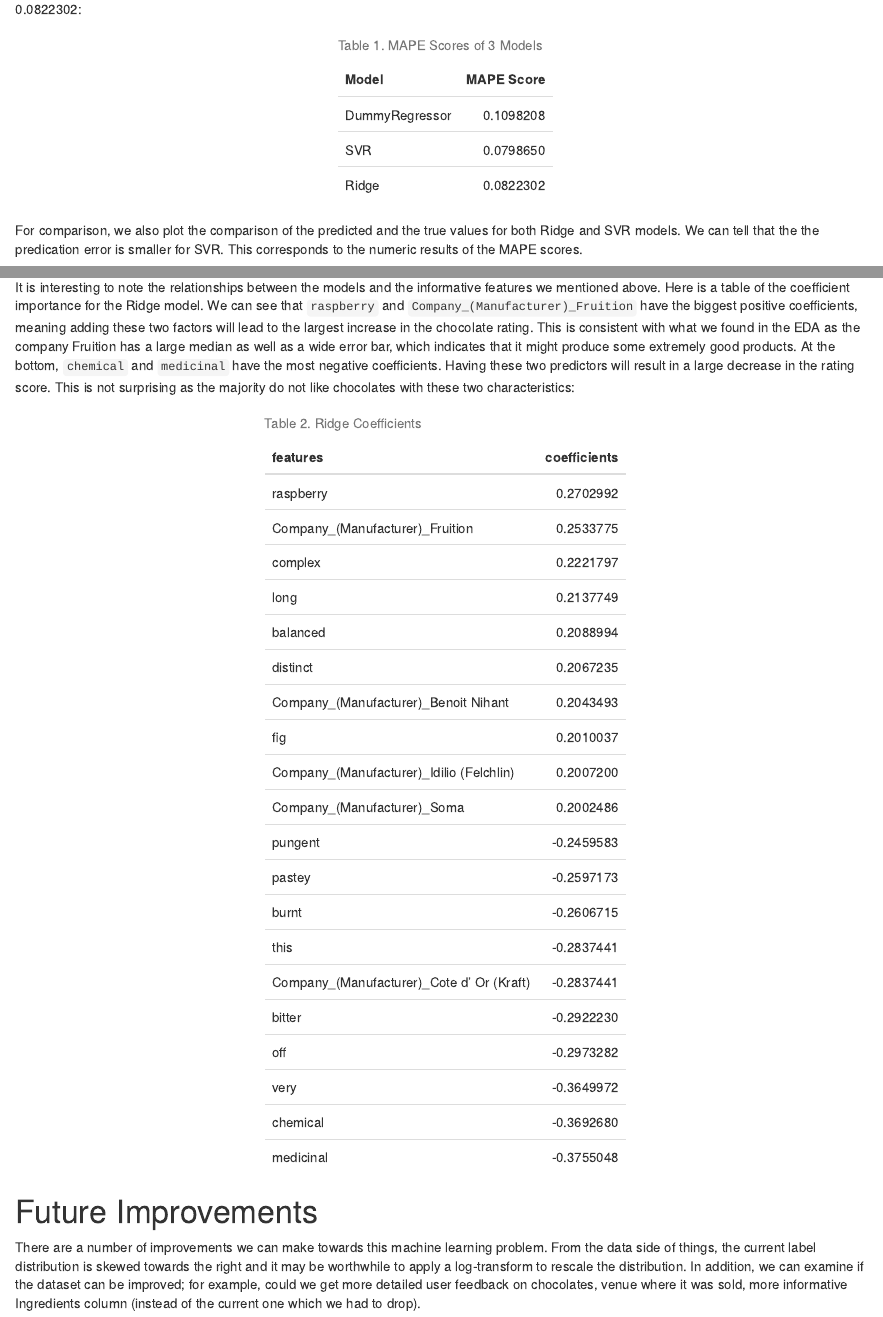
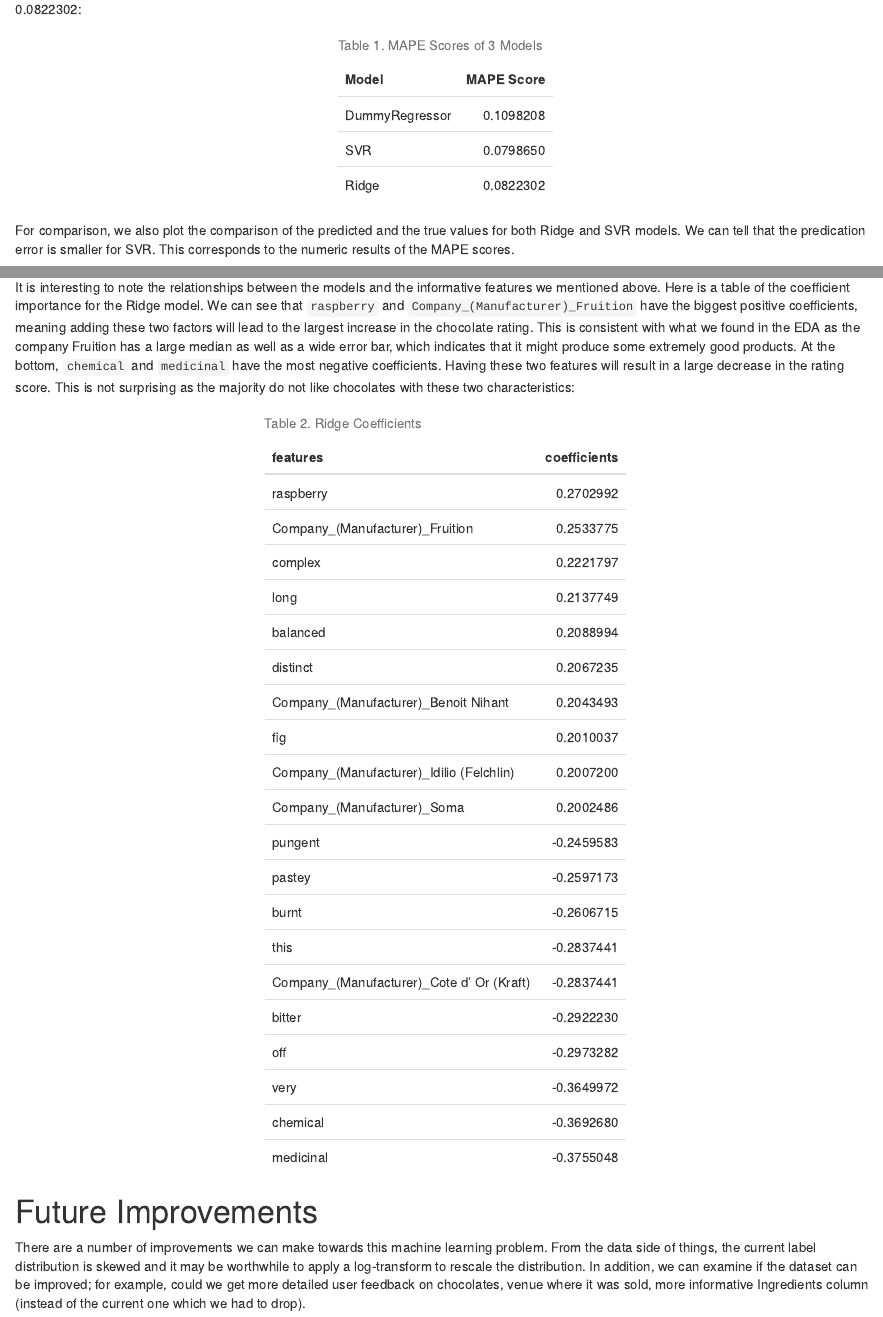
Before and after one commit to robindhillon1/chocolate_rating, an R Markdown document (doc/chocolate_rating.Rmd): the page in a window 1100 px wide, from 2400 px down, and a second part further down, joined at a grey line. Rendered offline with R 4.5, knitr and Pandoc, with nearby package versions.

Commit message:
corrected typo

````diff
--- a/doc/chocolate_rating.Rmd
+++ b/doc/chocolate_rating.Rmd
@@ -67,13 +67,13 @@ knitr::kable(result_mape, caption = "Table 1. MAPE Scores of 3 Models") |>
 kableExtra::kable_styling(full_width = FALSE)
 ```
 
-For comparison, we also plot the comparison of the predicted and the true values for both Ridge and SVR models. We can tell that the the predication error is smaller for SVR. This corresponds to the numeric results of the MAPE scores.
+For comparison, we also plot the comparison of the predicted and the true values for both Ridge and SVR models. We can tell that the predication error is smaller for SVR. This corresponds to the numeric results of the MAPE scores.
 
 ```{r ridge-predict-vs-true, echo=FALSE, fig.width=2, fig.height = 1.5, fig.cap="Figure 3. Predicted vs.true value (Ridge and SVR).", fig.show = 'hold', fig.align='center', out.width = '50%'}
 knitr::include_graphics(c("../results/ridge_predict_vs_true.png", "../results/svr_predict_vs_true.png"))
 ```
 
-It is interesting to note the relationships between the models and the informative features we mentioned above. Here is a table of the coefficient importance for the Ridge model. We can see that `raspberry` and `Company_(Manufacturer)_Fruition` have the biggest positive coefficients, meaning adding these two factors will lead to the largest increase in the chocolate rating. This is consistent with what we found in the EDA as the company Fruition has a large median as well as a wide error bar, which indicates that it might produce some extremely good products. At the bottom, `chemical` and `medicinal` have the most negative coefficients. Having these two predictors will result in a large decrease in the rating score. This is not surprising as the majority do not like chocolates with these two characteristics:
+It is interesting to note the relationships between the models and the informative features we mentioned above. Here is a table of the coefficient importance for the Ridge model. We can see that `raspberry` and `Company_(Manufacturer)_Fruition` have the biggest positive coefficients, meaning adding these two factors will lead to the largest increase in the chocolate rating. This is consistent with what we found in the EDA as the company Fruition has a large median as well as a wide error bar, which indicates that it might produce some extremely good products. At the bottom, `chemical` and `medicinal` have the most negative coefficients. Having these two features will result in a large decrease in the rating score. This is not surprising as the majority do not like chocolates with these two characteristics:
 
 ```{r ridge coefficients}
 knitr::kable(ridge_coefficients, caption = "Table 2. Ridge Coefficients") |>
@@ -82,7 +82,7 @@ kableExtra::kable_styling(full_width = FALSE)
 
 # Future Improvements
 
-There are a number of improvements we can make towards this machine learning problem. From the data side of things, the current label distribution is skewed towards the right and it may be worthwhile to apply a log-transform to rescale the distribution. In addition, we can examine if the dataset can be improved; for example, could we get more detailed user feedback on chocolates, venue where it was sold, more informative Ingredients column (instead of the current one which we had to drop).
+There are a number of improvements we can make towards this machine learning problem. From the data side of things, the current label distribution is skewed and it may be worthwhile to apply a log-transform to rescale the distribution. In addition, we can examine if the dataset can be improved; for example, could we get more detailed user feedback on chocolates, venue where it was sold, more informative Ingredients column (instead of the current one which we had to drop).
 
 \
 From a features standpoint, we can also explore approaches whether we can employ further feature engineering techniques (for example, feature crosses and feature selection). Another fruitful approach might be to use more sophisticated text embedding techniques such as deep learning ones. On the model's side, we can experiment with more exhaustive hyperparameter tuning and perhaps other model architectures as well (Decision Tree, Neural Networks, etc). Lastly, it may be worthwhile to try out other evaluation metrics in future studies (R2, Mean Squared Error, Root Mean Squared Error) instead of just MAPE; this will give us a more clear picture of how the model performs overall and more guarantees prior to production deployment.
````
Also changed, not shown: doc/chocolate_rating.Rmd (2 more changed lines).
